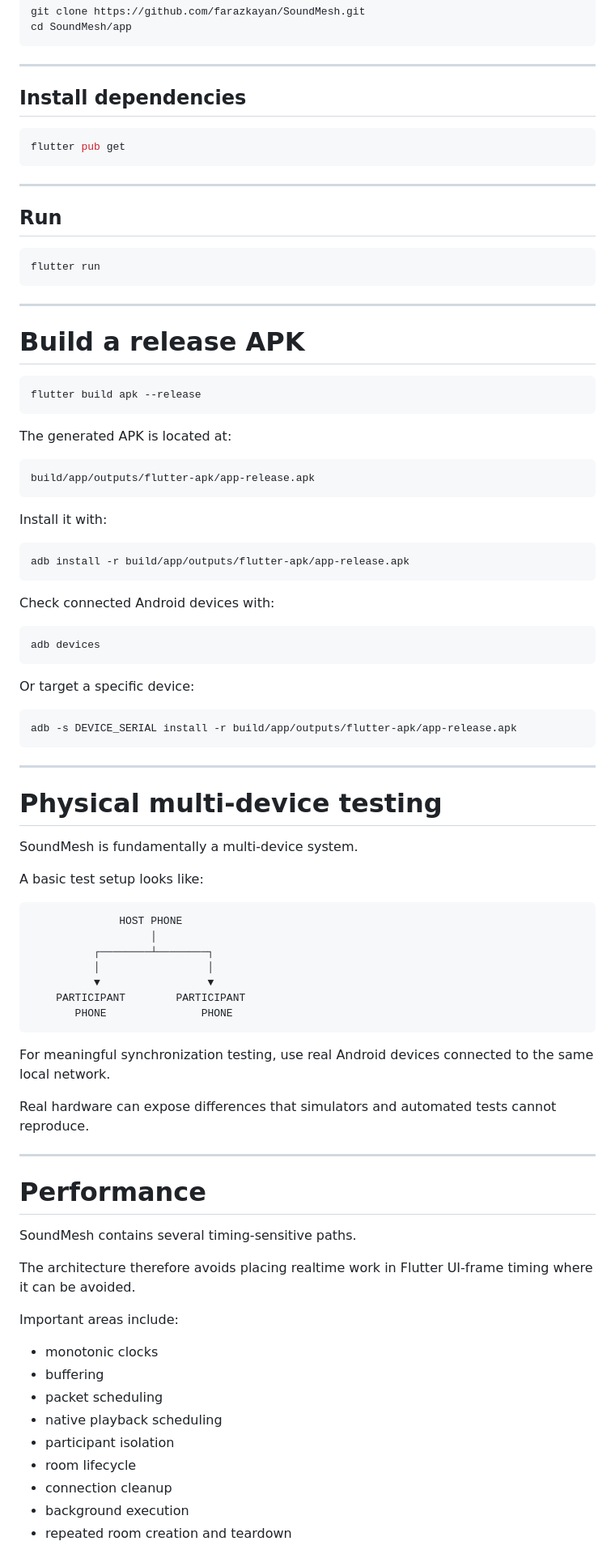
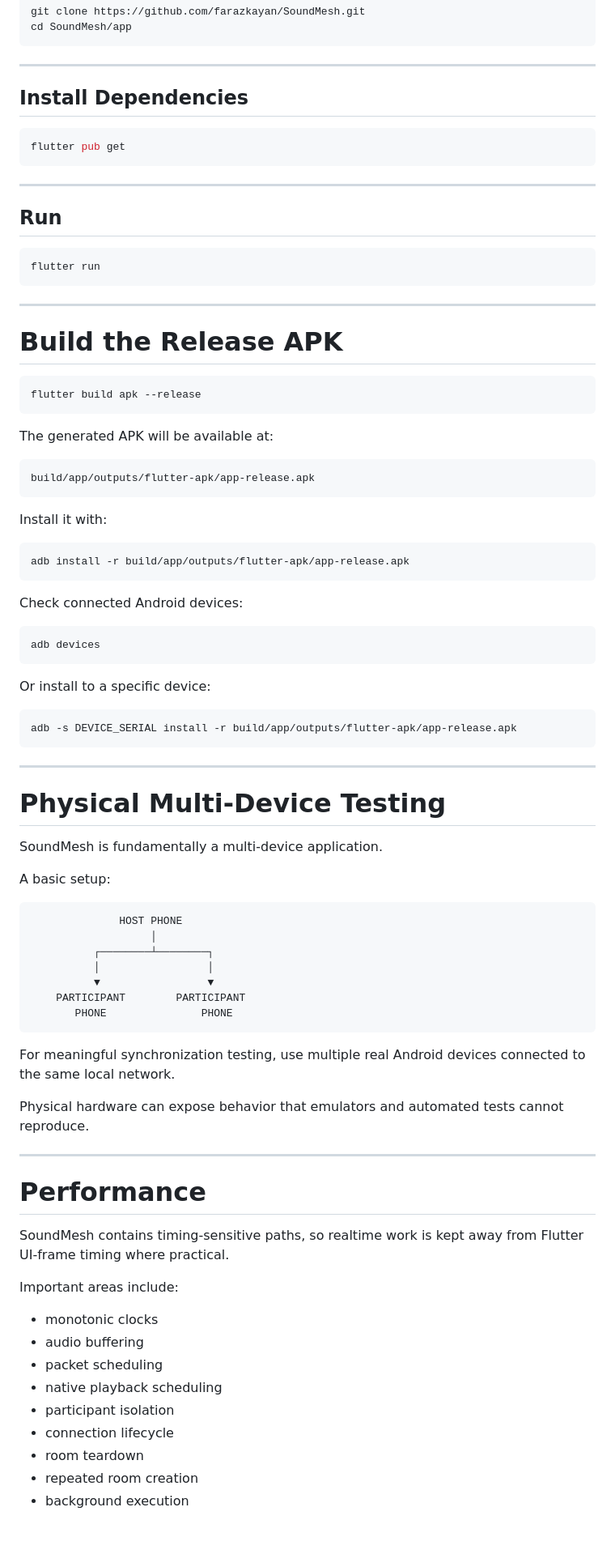
Before and after one commit to farazkayan/SoundMesh, a Markdown page: README.md, the part around one of its changes. Shown at 81% size. GitHub-like rendering; blank space fills up the shorter version.

````diff
--- a/README.md
+++ b/README.md
@@ -743,7 +727,7 @@ cd SoundMesh/app
 
 ---
 
-## Install dependencies
+## Install Dependencies
 
 ```bash
 flutter pub get
@@ -759,13 +743,13 @@ flutter run
 
 ---
 
-# Build a release APK
+# Build the Release APK
 
 ```bash
 flutter build apk --release
 ```
 
-The generated APK is located at:
+The generated APK will be available at:
 
 ```text
 build/app/outputs/flutter-apk/app-release.apk
@@ -777,13 +761,13 @@ Install it with:
 adb install -r build/app/outputs/flutter-apk/app-release.apk
 ```
 
-Check connected Android devices with:
+Check connected Android devices:
 
 ```bash
 adb devices
 ```
 
-Or target a specific device:
+Or install to a specific device:
 
 ```bash
 adb -s DEVICE_SERIAL install -r build/app/outputs/flutter-apk/app-release.apk
@@ -791,11 +775,11 @@ adb -s DEVICE_SERIAL install -r build/app/outputs/flutter-apk/app-release.apk
 
 ---
 
-# Physical multi-device testing
+# Physical Multi-Device Testing
 
-SoundMesh is fundamentally a multi-device system.
+SoundMesh is fundamentally a multi-device application.
 
-A basic test setup looks like:
+A basic setup:
 
 ```text
               HOST PHONE
@@ -807,27 +791,25 @@ A basic test setup looks like:
        PHONE               PHONE
 ```
 
-For meaningful synchronization testing, use real Android devices connected to the same local network.
+For meaningful synchronization testing, use multiple real Android devices connected to the same local network.
 
-Real hardware can expose differences that simulators and automated tests cannot reproduce.
+Physical hardware can expose behavior that emulators and automated tests cannot reproduce.
 
 ---
 
 # Performance
 
-SoundMesh contains several timing-sensitive paths.
-
-The architecture therefore avoids placing realtime work in Flutter UI-frame timing where it can be avoided.
+SoundMesh contains timing-sensitive paths, so realtime work is kept away from Flutter UI-frame timing where practical.
 
 Important areas include:
 
 * monotonic clocks
-* buffering
+* audio buffering
 * packet scheduling
 * native playback scheduling
 * participant isolation
-* room lifecycle
-* connection cleanup
+* connection lifecycle
+* room teardown
+* repeated room creation
 * background execution
-* repeated room creation and teardown
 
````
Also changed, not shown: other parts of README.md (+214 -261 lines).
